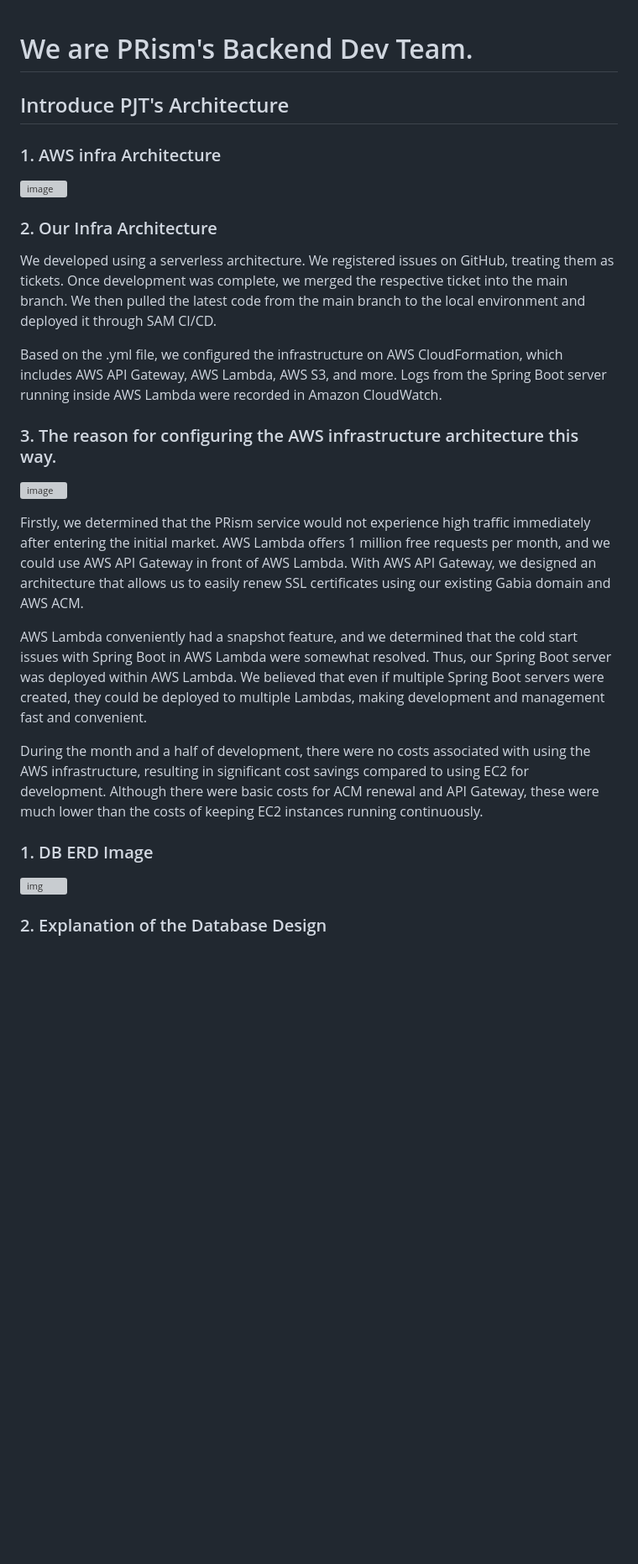
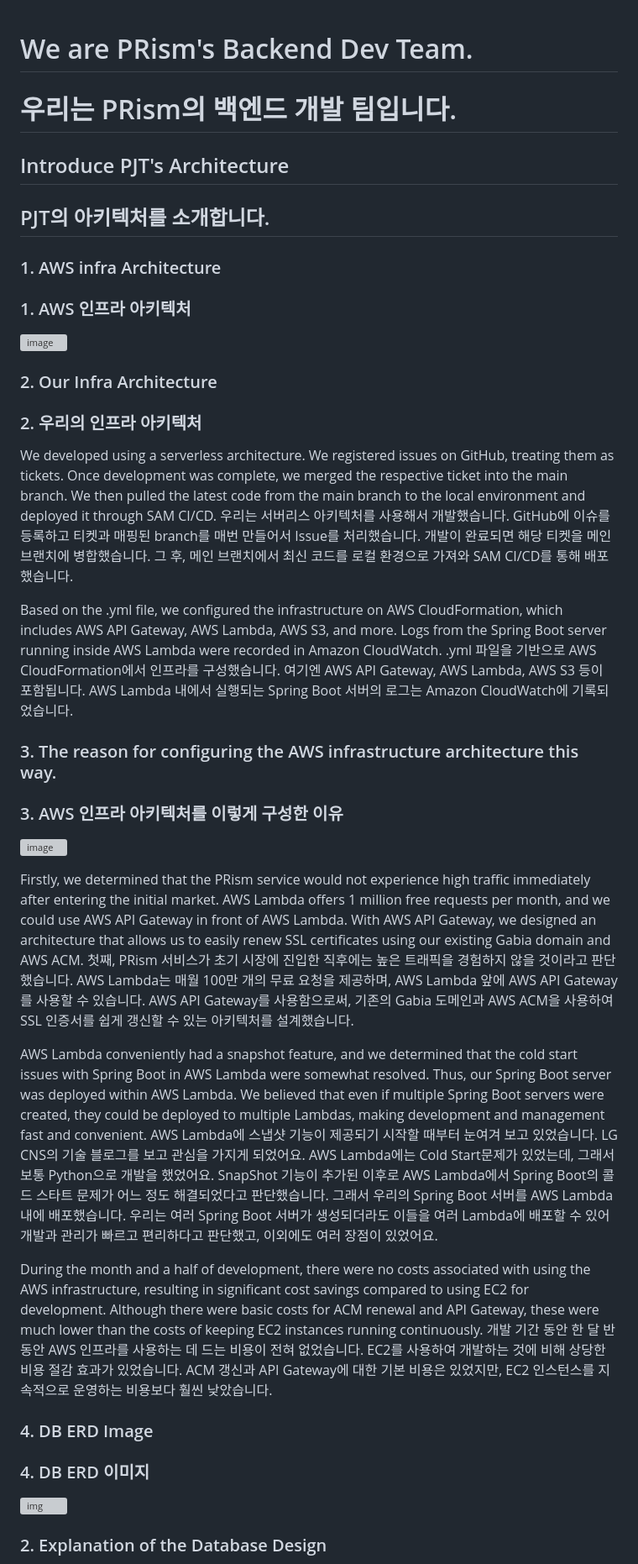
Before and after one commit to PRism-Works/PRism-BE, a Markdown page: README.md, the part around the change printed below. Shown: that part at 84% size. Rendered like a GitHub page; blank space fills up the shorter version; grey boxes are pictures that could not be loaded.

```diff
--- a/README.md
+++ b/README.md
@@ -1,25 +1,36 @@
 # We are PRism's Backend Dev Team.
+# 우리는 PRism의 백엔드 개발 팀입니다.
 
 ## Introduce PJT's Architecture
+## PJT의 아키텍처를 소개합니다.
 
 ### 1. AWS infra Architecture
+### 1. AWS 인프라 아키텍처
 ![image](https://github.com/user-attachments/assets/38677a94-9be8-4ab0-a926-ed7bbe614af2)
 
 ### 2. Our Infra Architecture
+### 2. 우리의 인프라 아키텍처
 We developed using a serverless architecture. We registered issues on GitHub, treating them as tickets. Once development was complete, we merged the respective ticket into the main branch. We then pulled the latest code from the main branch to the local environment and deployed it through SAM CI/CD.
+우리는 서버리스 아키텍처를 사용해서 개발했습니다. GitHub에 이슈를 등록하고 티켓과 매핑된 branch를 매번 만들어서 Issue를 처리했습니다. 개발이 완료되면 해당 티켓을 메인 브랜치에 병합했습니다. 그 후, 메인 브랜치에서 최신 코드를 로컬 환경으로 가져와 SAM CI/CD를 통해 배포했습니다.
 
 Based on the .yml file, we configured the infrastructure on AWS CloudFormation, which includes AWS API Gateway, AWS Lambda, AWS S3, and more. Logs from the Spring Boot server running inside AWS Lambda were recorded in Amazon CloudWatch.
+.yml 파일을 기반으로 AWS CloudFormation에서 인프라를 구성했습니다. 여기엔 AWS API Gateway, AWS Lambda, AWS S3 등이 포함됩니다. AWS Lambda 내에서 실행되는 Spring Boot 서버의 로그는 Amazon CloudWatch에 기록되었습니다.
 
 ### 3. The reason for configuring the AWS infrastructure architecture this way.
+### 3. AWS 인프라 아키텍처를 이렇게 구성한 이유
 ![image](https://github.com/user-attachments/assets/f4aeca78-84bf-42dc-a6ab-a0681d0c8500)
 
 Firstly, we determined that the PRism service would not experience high traffic immediately after entering the initial market. AWS Lambda offers 1 million free requests per month, and we could use AWS API Gateway in front of AWS Lambda. With AWS API Gateway, we designed an architecture that allows us to easily renew SSL certificates using our existing Gabia domain and AWS ACM.
+첫째, PRism 서비스가 초기 시장에 진입한 직후에는 높은 트래픽을 경험하지 않을 것이라고 판단했습니다. AWS Lambda는 매월 100만 개의 무료 요청을 제공하며, AWS Lambda 앞에 AWS API Gateway를 사용할 수 있습니다. AWS API Gateway를 사용함으로써, 기존의 Gabia 도메인과 AWS ACM을 사용하여 SSL 인증서를 쉽게 갱신할 수 있는 아키텍처를 설계했습니다.
 
 AWS Lambda conveniently had a snapshot feature, and we determined that the cold start issues with Spring Boot in AWS Lambda were somewhat resolved. Thus, our Spring Boot server was deployed within AWS Lambda. We believed that even if multiple Spring Boot servers were created, they could be deployed to multiple Lambdas, making development and management fast and convenient.
+AWS Lambda에 스냅샷 기능이 제공되기 시작할 때부터 눈여겨 보고 있었습니다. LG CNS의 기술 블로그를 보고 관심을 가지게 되었어요. AWS Lambda에는 Cold Start문제가 있었는데, 그래서 보통 Python으로 개발을 했었어요. SnapShot 기능이 추가된 이후로 AWS Lambda에서 Spring Boot의 콜드 스타트 문제가 어느 정도 해결되었다고 판단했습니다. 그래서 우리의 Spring Boot 서버를 AWS Lambda 내에 배포했습니다. 우리는 여러 Spring Boot 서버가 생성되더라도 이들을 여러 Lambda에 배포할 수 있어 개발과 관리가 빠르고 편리하다고 판단했고, 이외에도 여러 장점이 있었어요.
 
 During the month and a half of development, there were no costs associated with using the AWS infrastructure, resulting in significant cost savings compared to using EC2 for development. Although there were basic costs for ACM renewal and API Gateway, these were much lower than the costs of keeping EC2 instances running continuously.
+개발 기간 동안 한 달 반 동안 AWS 인프라를 사용하는 데 드는 비용이 전혀 없었습니다. EC2를 사용하여 개발하는 것에 비해 상당한 비용 절감 효과가 있었습니다. ACM 갱신과 API Gateway에 대한 기본 비용은 있었지만, EC2 인스턴스를 지속적으로 운영하는 비용보다 훨씬 낮았습니다.
 
-### 1. DB ERD Image
+### 4. DB ERD Image
+### 4. DB ERD 이미지
 ![img](https://github.com/user-attachments/assets/83ce6049-f74e-4108-801f-e423465adfc7)
 
 ### 2. Explanation of the Database Design
```
Also changed, not shown: other parts of README.md (+8 -0 lines).
